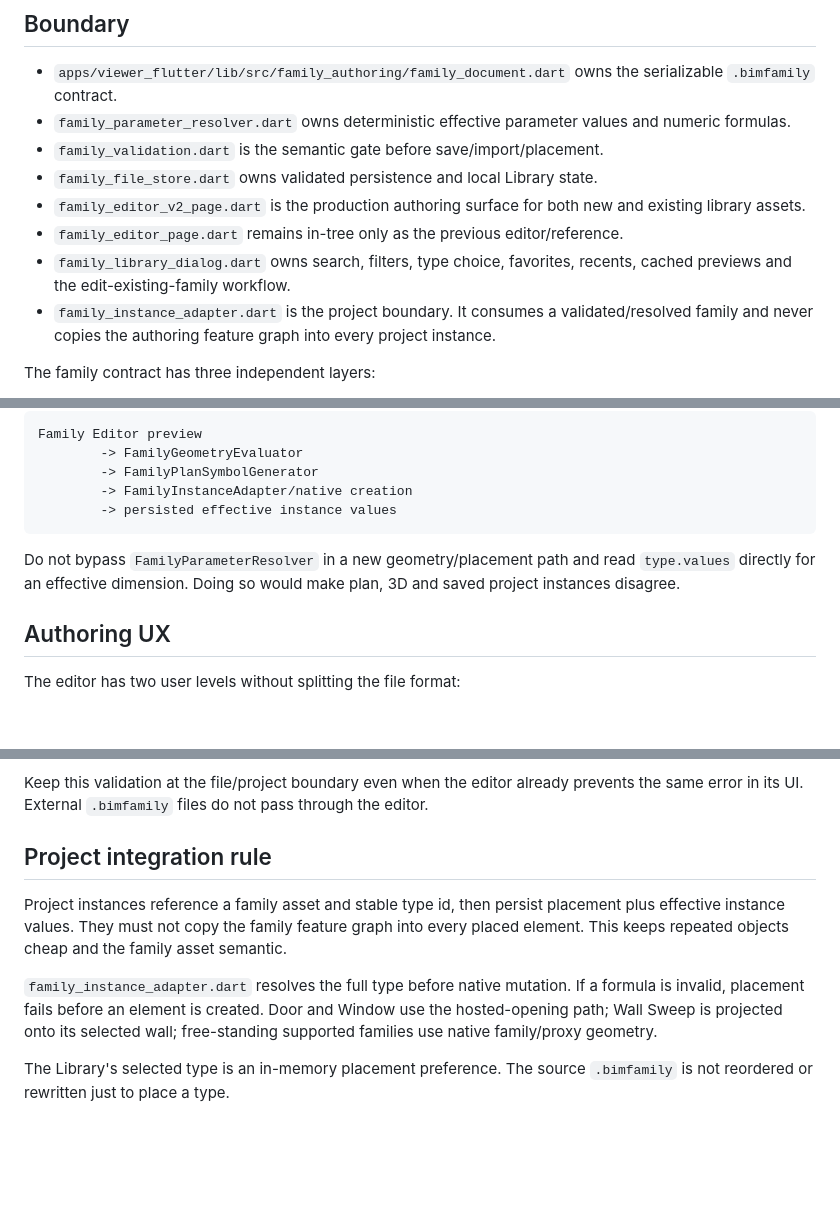
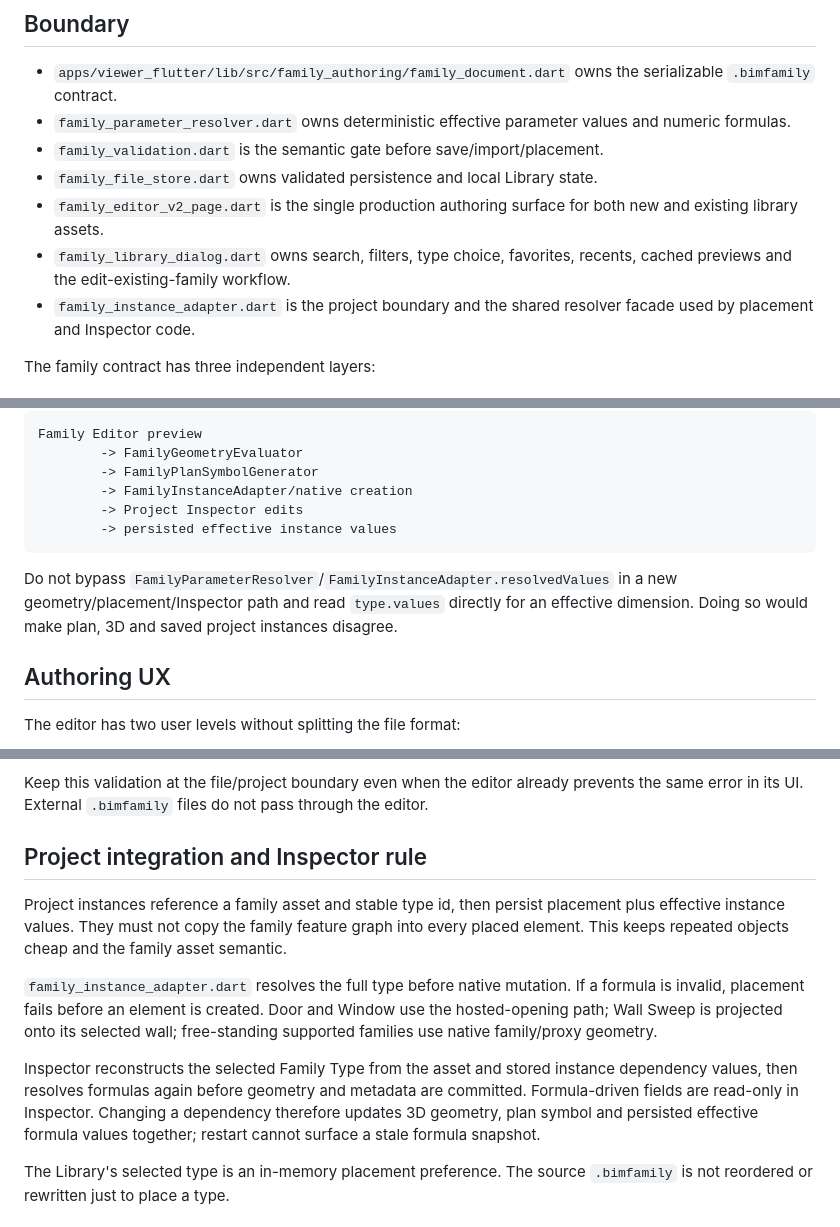
Before and after one commit to AxionSoftware-Inc/BIM-Mobile, a Markdown page: docs/family_authoring_architecture.md, 3 parts joined by grey strips. GitHub-like rendering; blank space fills up the shorter version.

Commit message:
docs(family): remove legacy editor and document inspector resolution

````diff
--- a/docs/family_authoring_architecture.md
+++ b/docs/family_authoring_architecture.md
@@ -11,14 +11,12 @@ another wall implementation and it does not edit a project scene directly.
   values and numeric formulas.
 - `family_validation.dart` is the semantic gate before save/import/placement.
 - `family_file_store.dart` owns validated persistence and local Library state.
-- `family_editor_v2_page.dart` is the production authoring surface for both new
-  and existing library assets.
-- `family_editor_page.dart` remains in-tree only as the previous editor/reference.
+- `family_editor_v2_page.dart` is the single production authoring surface for
+  both new and existing library assets.
 - `family_library_dialog.dart` owns search, filters, type choice, favorites,
   recents, cached previews and the edit-existing-family workflow.
-- `family_instance_adapter.dart` is the project boundary. It consumes a
-  validated/resolved family and never copies the authoring feature graph into
-  every project instance.
+- `family_instance_adapter.dart` is the project boundary and the shared resolver
+  facade used by placement and Inspector code.
 
 The family contract has three independent layers:
 
@@ -56,12 +54,14 @@ Family Editor preview
         -> FamilyGeometryEvaluator
         -> FamilyPlanSymbolGenerator
         -> FamilyInstanceAdapter/native creation
+        -> Project Inspector edits
         -> persisted effective instance values
 ```
 
-Do not bypass `FamilyParameterResolver` in a new geometry/placement path and
-read `type.values` directly for an effective dimension. Doing so would make
-plan, 3D and saved project instances disagree.
+Do not bypass `FamilyParameterResolver`/`FamilyInstanceAdapter.resolvedValues`
+in a new geometry/placement/Inspector path and read `type.values` directly for
+an effective dimension. Doing so would make plan, 3D and saved project
+instances disagree.
 
 ## Authoring UX
 
@@ -137,7 +137,7 @@ Keep this validation at the file/project boundary even when the editor already
 prevents the same error in its UI. External `.bimfamily` files do not pass
 through the editor.
 
-## Project integration rule
+## Project integration and Inspector rule
 
 Project instances reference a family asset and stable type id, then persist
 placement plus effective instance values. They must not copy the family feature
@@ -148,6 +148,13 @@ family asset semantic.
 If a formula is invalid, placement fails before an element is created. Door and
 Window use the hosted-opening path; Wall Sweep is projected onto its selected
 wall; free-standing supported families use native family/proxy geometry.
+
+Inspector reconstructs the selected Family Type from the asset and stored
+instance dependency values, then resolves formulas again before geometry and
+metadata are committed. Formula-driven fields are read-only in Inspector.
+Changing a dependency therefore updates 3D geometry, plan symbol and persisted
+effective formula values together; restart cannot surface a stale formula
+snapshot.
 
 The Library's selected type is an in-memory placement preference. The source
 `.bimfamily` is not reordered or rewritten just to place a type.
````
Also changed, not shown: other parts of docs/family_authoring_architecture.md (+5 -5 lines).
